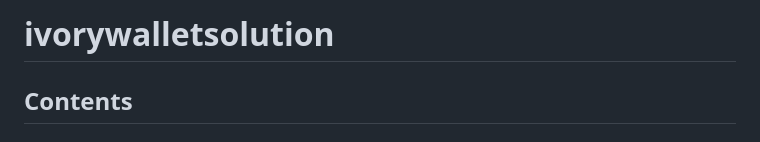
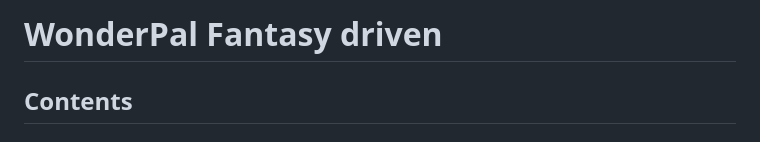
Before and after one commit to Nilupa-Illangarathna/Data-Management-Project-full-project, a Markdown page: README.md, the part around the change. Rendered like a GitHub page.

```diff
--- a/README.md
+++ b/README.md
@@ -1,4 +1,4 @@
-# ivorywalletsolution
+# WonderPal Fantasy driven
 
 ## Contents
 ### 1. Final presentation
```
